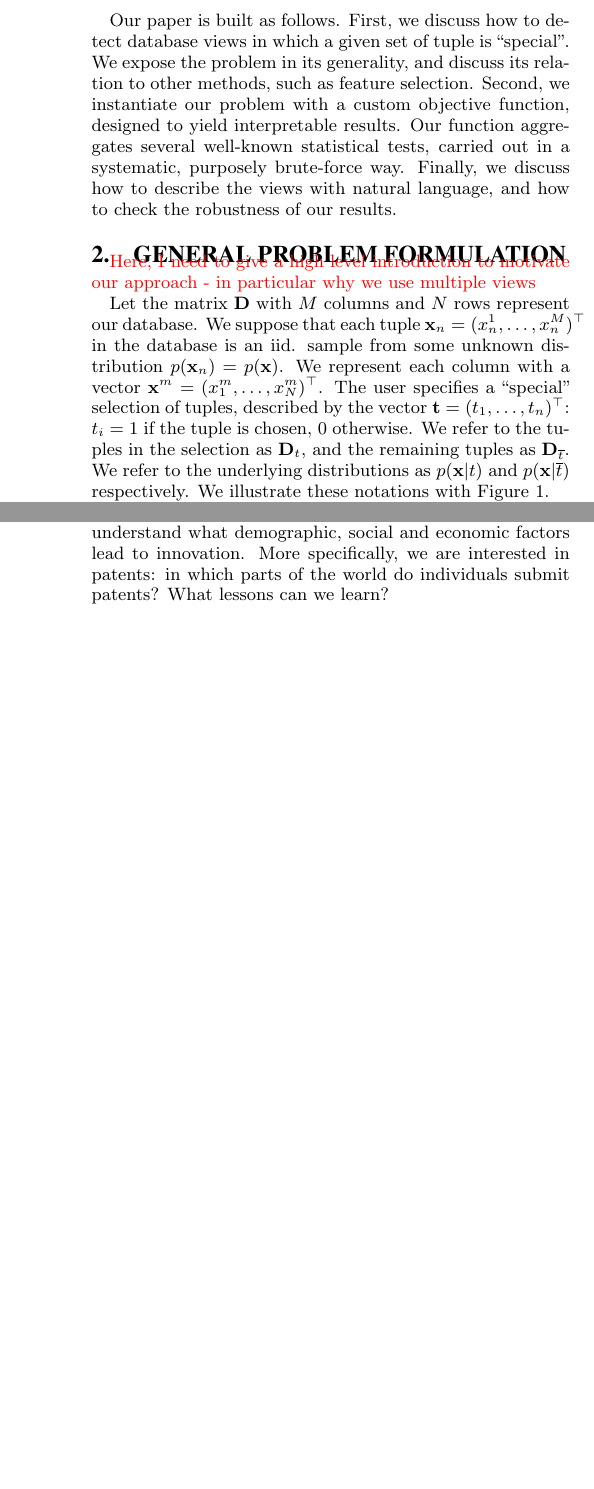
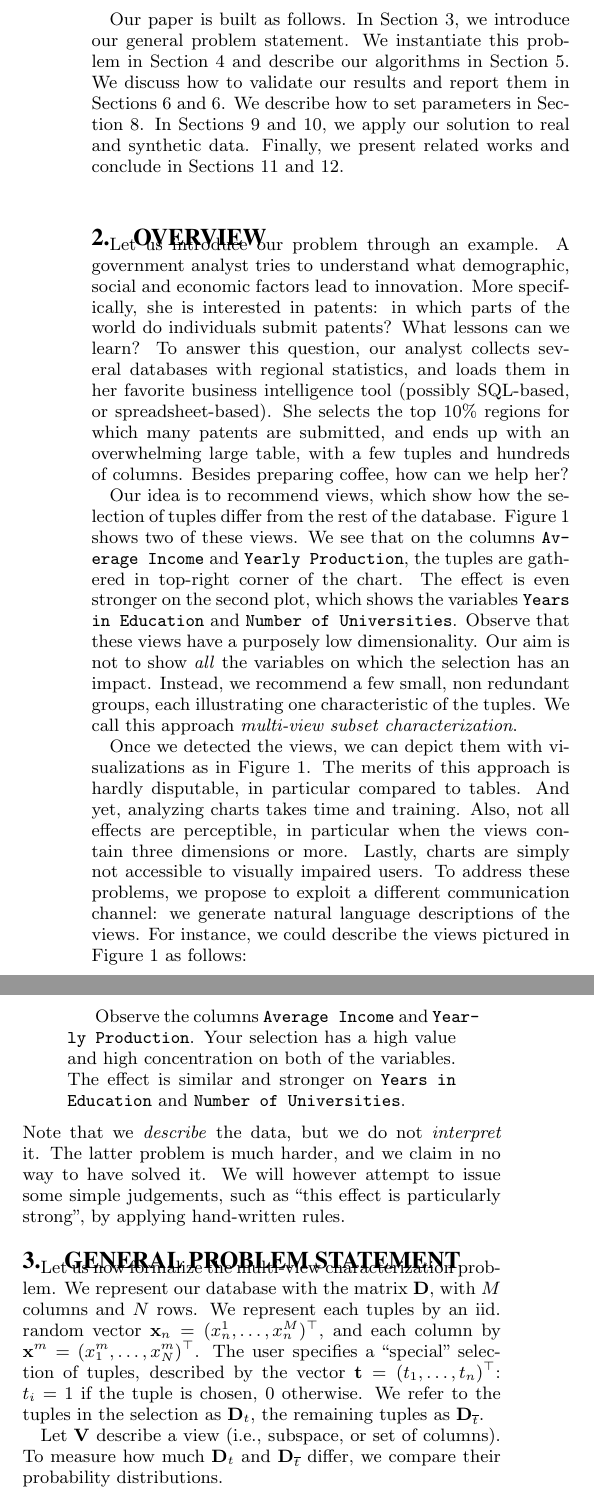
Before and after one commit to tsellam/SpecialTuples, a LaTeX paper (Paper/MME.tex, which reads Paper/Content.tex): two parts of the columns of pages 2 and 7 of 11 before the commit and two parts of the columns of page 2 of 12 after it, joined at a grey line, cut so that both start at the same text, the shorter picture padded with empty space. Compiled offline with pdfLaTeX.

Commit message:
Added high level overview

```diff
--- a/Paper/Content.tex
+++ b/Paper/Content.tex
@@ -58,13 +56,14 @@ our contributions:
-\end{itemize}
+        state-of-the-art algorithms
+\end{itemize0}
 
-Our paper is built as follows. First, we discuss how to detect database views
-in which a given set of tuple is ``special''. We expose the problem in its
-generality, and discuss its relation to other methods, such as feature
-selection. Second, we instantiate our problem with a custom objective function,
-designed to yield interpretable results. Our function aggregates several
-well-known statistical tests, carried out in a systematic, purposely
-brute-force way.  Finally, we discuss how to describe the views with natural
-language, and how to check the robustness of our results.
+Our paper is built as follows. In Section~\ref{sec:problem}, we introduce our
+general problem statement. We instantiate this problem in
+Section~\ref{sec:instantiation} and describe our algorithms in
+Section~\ref{sec:algorithm}. We discuss how to validate our results and
+report them in Sections~\ref{sec:validation} and~\ref{sec:validation}. We
+describe how to set parameters in Section~\ref{sec:parameters}. In
+Sections~\ref{sec:usecase} and~\ref{sec:experiments}, we apply our solution to
+real and synthetic data. Finally, we present related works and conclude in
+Sections~\ref{sec:related-works} and \ref{sec:conclusions}.
 
-\section{General Problem Formulation}
-\label{sec:problem}
+\section{Overview}
@@ -75 +72,0 @@ language, and how to check the robustness of our results.
-  \label{pic:notations}
@@ -76,18 +76,62 @@ language, and how to check the robustness of our results.
+  \label{pic:example}
 \end{figure}
+Let us introduce our problem through an example. A government analyst tries to
+understand what demographic, social and economic factors lead to innovation.
+More specifically, she is interested in patents: in which parts of the world do
+individuals submit patents? What lessons can we learn? To answer this question,
+our analyst collects several databases with regional statistics, and loads them
+in her favorite business intelligence tool (possibly SQL-based, or
+spreadsheet-based). She selects the top 10\% regions for which many patents are
+submitted, and ends up with an overwhelming large table, with a few tuples and
+hundreds of columns. Besides preparing coffee, how can we help her?
 
-{\color{red} Here, I need to give a high level introduction to motivate our
-approach - in particular why we use multiple views}
+Our idea is to recommend views, which show how the selection of tuples differ
+from the rest of the database. Figure~\ref{pic:example} shows two of these
+views. We see that on the columns \texttt{Average Income} and \texttt{Yearly
+Production}, the tuples are gathered in top-right corner of the chart. The
+effect is even stronger on the second plot, which shows the variables
+\texttt{Years in Education} and \texttt{Number of Universities}. Observe that
+these views have a purposely low dimensionality. Our aim is not to show
+\emph{all} the variables on which the selection has an impact. Instead, we
+recommend a few small, non redundant groups, each illustrating one
+characteristic of the tuples. We call this approach \emph{multi-view subset
+characterization}.
 
-Let the matrix $\rb{D}$ with $M$ columns and $N$ rows represent our database.
-We suppose that each tuple $\rb{x}_n = (x^1_n, \dots, x^M_n)^\top$ in the
-database is an iid. sample from some unknown distribution
-$p(\rb{x}_n)=p(\rb{x})$. We represent each column with a vector $\rb{x}^{m}=
-(x^m_1, \dots, x^m_N)^\top$.  The user specifies a ``special'' selection of
-tuples, described by the vector $\rb{t} = (t_1, \ldots, t_n)^\top$: $t_i=1$ if
-the tuple is chosen, 0 otherwise. We refer to the tuples in the selection as
-${\rb{D}}_t$, and the remaining tuples as ${\rb{D}}_{\overline{t}}$. We refer
-to the underlying distributions as $p(\rb{x}|t)$ and $p(\rb{x}|\overline{t})$
-respectively. We illustrate these notations with Figure~\ref{pic:notations}.
+Once we detected the views, we can depict them with visualizations as in
+Figure~\ref{pic:example}. The merits of this approach is hardly disputable, in
+particular compared to tables. And yet, analyzing charts takes time and
+training. Also, not all effects are perceptible, in particular when the views
+contain three dimensions or more. Lastly, charts are simply not accessible to
+visually impaired users. To address these problems, we propose to exploit a
+different communication channel: we generate natural language descriptions of
+the views. For instance, we could describe the views pictured in
+Figure~\ref{pic:example} as follows:
+\begin{quotation}
+    Observe the columns~\texttt{Average Income} and \texttt{Year\-ly Production}.
+    Your selection has a high value and high concentration on both of the
+    variables. The effect is similar and stronger on \texttt{Years in
+    Education} and \texttt{Number of Universities}.
+\end{quotation}
+Note that we \emph{describe} the data, but we do not \emph{interpret} it. The
+latter problem is much harder, and we claim in no way to have solved it. We
+will however attempt to issue some simple judgements, such as ``this effect is
+particularly strong'', by applying hand-written rules.
+
+
+\section{General problem statement}
+\label{sec:problem}
+Let us now formalize the multi-view characterization problem. We represent our
+database with the matrix $\rb{D}$, with $M$ columns and $N$ rows.  We represent
+each tuples by an iid. random vector  $\rb{x}_n = (x^1_n, \dots, x^M_n)^\top$,
+and each column by  $\rb{x}^{m}= (x^m_1, \dots, x^m_N)^\top$. The user
+specifies a ``special'' selection of tuples, described by the vector $\rb{t} =
+(t_1, \ldots, t_n)^\top$: $t_i=1$ if the tuple is chosen, 0 otherwise. We refer
+to the tuples in the selection as ${\rb{D}}_t$, the remaining tuples as
+${\rb{D}}_{\overline{t}}$.
+
+Let $\rb{V}$ describe a view (i.e., subspace, or set of columns). To measure
+how much ${\rb{D}}_t$ and ${\rb{D}}_{\overline{t}}$ differ, we compare their
+probability distributions.
 
 Our model is based on a user-specified \textbf{mass dissimilarity measure}
 $\mf{D}(\rb{D}, \rb{D}')$, which measures the difference between two groups of
@@ -766,7 +804,3 @@ Exceptional and Weak.}
   \caption{Ziggy's explanations for Views 1 and 4}
   \label{pic:zigdetail}
 \end{figure*}
-We now present a real-life use case. Our general aim is to understand what
-demographic, social and economic factors lead to innovation. More specifically,
-we are interested in patents: in which parts of the world do individuals
-submit patents? What lessons can we learn?
@@ -773,2 +820 @@ submit patents? What lessons can we learn?
 
-To answer these questions, we aggregated several databases from the OECD, an
```
Also changed, not shown: Paper/Figures/Example.pdf (added), Paper/Content.tex (105 more changed lines), 1 other file.
